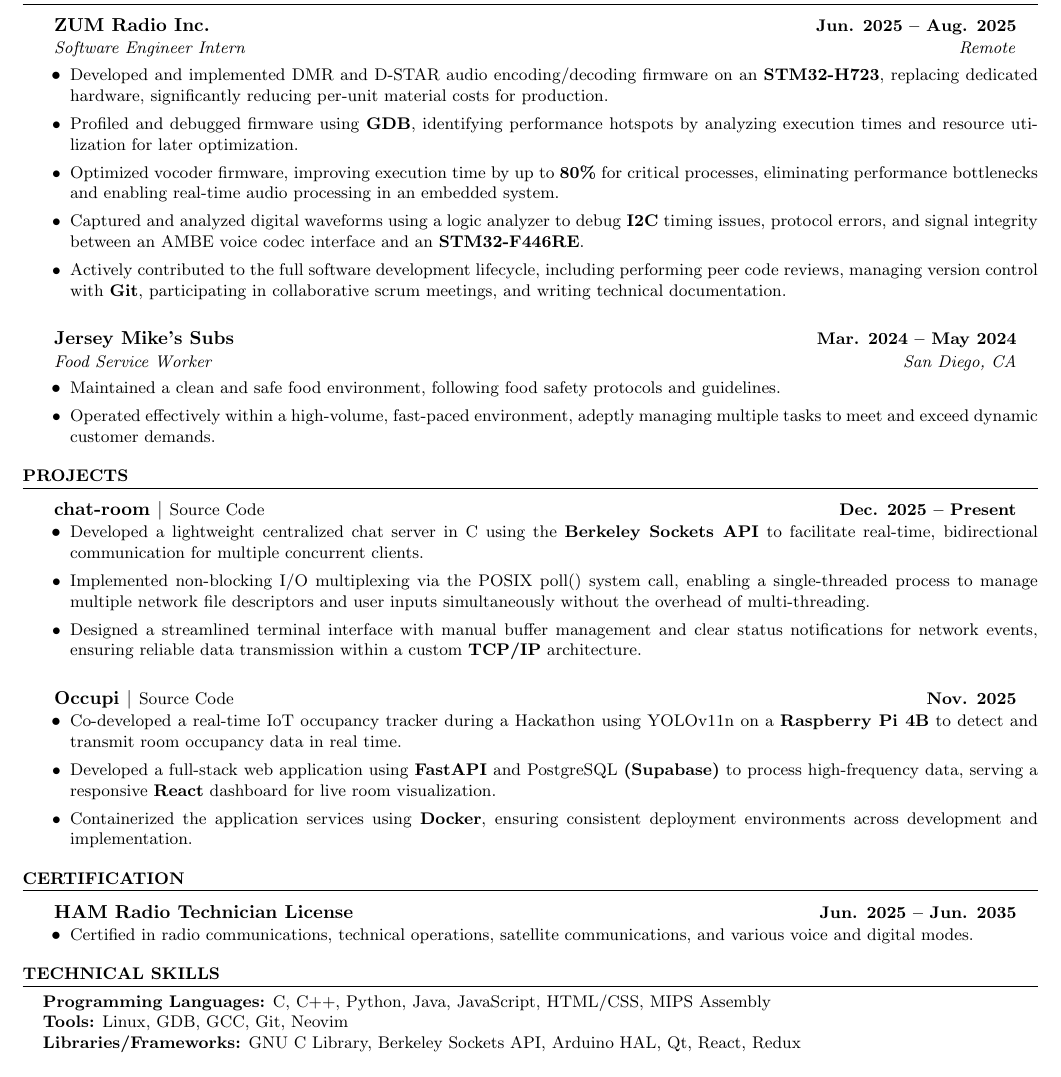
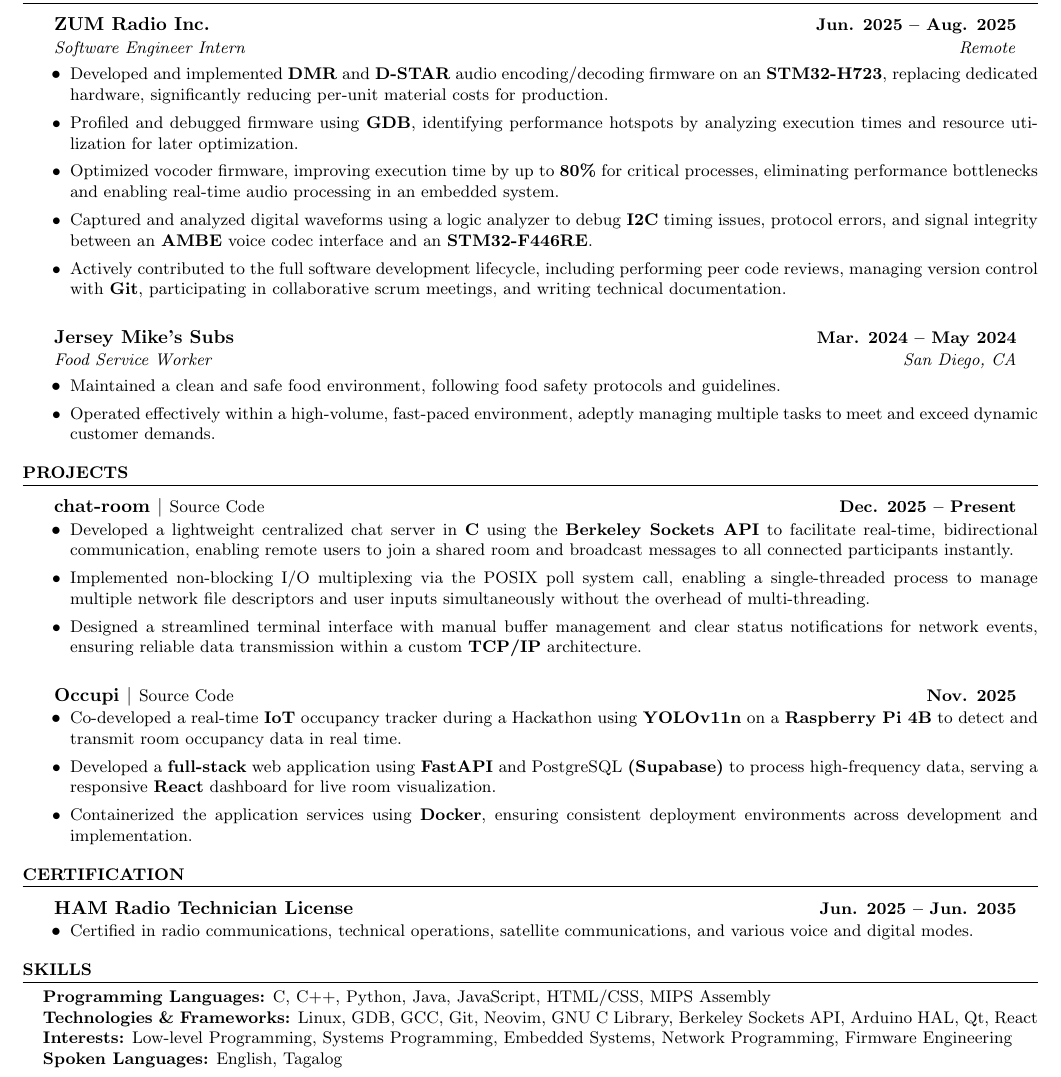
Before and after one commit to ElijahInamarga/resume, a LaTeX CV (resume.tex): part of the page, cut so that both start at the same text. Compiled offline with pdfLaTeX.

Commit message:
Refine resume content and formatting

```diff
--- a/resume.tex
+++ b/resume.tex
@@ -59,10 +59,10 @@
       {ZUM Radio Inc.}{\textbf{Jun. 2025 -- Aug. 2025}}
       {Software Engineer Intern}{Remote}
       \begin{itemize}[leftmargin=0.2in, label=$\bullet$]
-        \resumeItem{Developed and implemented DMR and D-STAR audio encoding/decoding firmware on an \textbf{STM32-H723}, replacing dedicated hardware, significantly reducing per-unit material costs for production.}
+        \resumeItem{Developed and implemented \textbf{DMR} and \textbf{D-STAR} audio encoding/decoding firmware on an \textbf{STM32-H723}, replacing dedicated hardware, significantly reducing per-unit material costs for production.}
         \resumeItem{Profiled and debugged firmware using \textbf{GDB}, identifying performance hotspots by analyzing execution times and resource utilization for later optimization.}
         \resumeItem{Optimized vocoder firmware, improving execution time by up to \textbf{80\%} for critical processes, eliminating performance bottlenecks and enabling real-time audio processing in an embedded system.}
-        \resumeItem{Captured and analyzed digital waveforms using a logic analyzer to debug \textbf{I2C} timing issues, protocol errors, and signal integrity between an AMBE voice codec interface and an \textbf{STM32-F446RE}.}
+        \resumeItem{Captured and analyzed digital waveforms using a logic analyzer to debug \textbf{I2C} timing issues, protocol errors, and signal integrity between an \textbf{AMBE} voice codec interface and an \textbf{STM32-F446RE}.}
         \resumeItem{Actively contributed to the full software development lifecycle, including performing peer code reviews, managing version control with \textbf{Git}, participating in collaborative scrum meetings, and writing technical documentation.}
       \end{itemize}
 
@@ -81,21 +81,21 @@
     \resumeProjectHeading
       {chat-room $|$ \normalfont\small\href{https://github.com/ElijahInamarga/chat-room}{Source Code}}{\textbf{Dec. 2025 -- Present}}
       \begin{itemize}[leftmargin=0.2in, label=$\bullet$]
-        \resumeItem{Developed a lightweight centralized chat server in C using the \textbf{Berkeley Sockets API} to facilitate real-time, bidirectional communication for multiple concurrent clients.}
-        \resumeItem{Implemented non-blocking I/O multiplexing via the POSIX poll() system call, enabling a single-threaded process to manage multiple network file descriptors and user inputs simultaneously without the overhead of multi-threading.}
+        \resumeItem{Developed a lightweight centralized chat server in \textbf{C} using the \textbf{Berkeley Sockets API} to facilitate real-time, bidirectional communication, enabling remote users to join a shared room and broadcast messages to all connected participants instantly.}
+        \resumeItem{Implemented non-blocking I/O multiplexing via the POSIX poll system call, enabling a single-threaded process to manage multiple network file descriptors and user inputs simultaneously without the overhead of multi-threading.}
         \resumeItem{Designed a streamlined terminal interface with manual buffer management and clear status notifications for network events, ensuring reliable data transmission within a custom \textbf{TCP/IP} architecture.}
       \end{itemize}
 
     \resumeProjectHeading
       {Occupi $|$ \normalfont\small\href{https://github.com/CarlosG-05/OccupyAI}{Source Code}}{\textbf{Nov. 2025}}
       \begin{itemize}[leftmargin=0.2in, label=$\bullet$]
-        \resumeItem{Co-developed a real-time IoT occupancy tracker during a Hackathon using YOLOv11n on a \textbf{Raspberry Pi 4B} to detect and transmit room occupancy data in real time.}
-        \resumeItem{Developed a full-stack web application using \textbf{FastAPI} and PostgreSQL \textbf{(Supabase)} to process high-frequency data, serving a responsive \textbf{React} dashboard for live room visualization.}
+        \resumeItem{Co-developed a real-time \textbf{IoT} occupancy tracker during a Hackathon using \textbf{YOLOv11n} on a \textbf{Raspberry Pi 4B} to detect and transmit room occupancy data in real time.}
+        \resumeItem{Developed a \textbf{full-stack} web application using \textbf{FastAPI} and PostgreSQL \textbf{(Supabase)} to process high-frequency data, serving a responsive \textbf{React} dashboard for live room visualization.}
         \resumeItem{Containerized the application services using \textbf{Docker}, ensuring consistent deployment environments across development and implementation.}
       \end{itemize}
 \end{itemize}
 
-% --- CERTIFICATION ---
+% --- CERTIFICATIONS ---
 \section{Certification}
 \begin{itemize}[leftmargin=0.15in, label={}]
     \resumeProjectHeading
@@ -105,13 +105,14 @@
       \end{itemize}
 \end{itemize}
 
-% --- TECHNICAL SKILLS ---
-\section{Technical Skills}
+% --- SKILLS ---
+\section{Skills}
 \begin{itemize}[leftmargin=0.15in, label={}]
     \small{\item{
      \textbf{Programming Languages:} C, C++, Python, Java, JavaScript, HTML/CSS, MIPS Assembly \\
-     \textbf{Tools:} Linux, GDB, GCC, Git, Neovim \\
-     \textbf{Libraries/Frameworks:} GNU C Library, Berkeley Sockets API, Arduino HAL, Qt, React, Redux
+     \textbf{Technologies \& Frameworks:} Linux, GDB, GCC, Git, Neovim, GNU C Library, Berkeley Sockets API, Arduino HAL, Qt, React \\
+     \textbf{Interests:} Low-level Programming, Systems Programming, Embedded Systems, Network Programming, Firmware Engineering \\
+     \textbf{Spoken Languages:} English, Tagalog \\
     }}
 \end{itemize}
 
```
